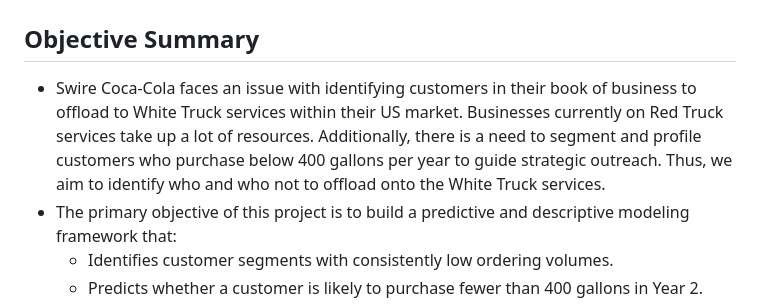
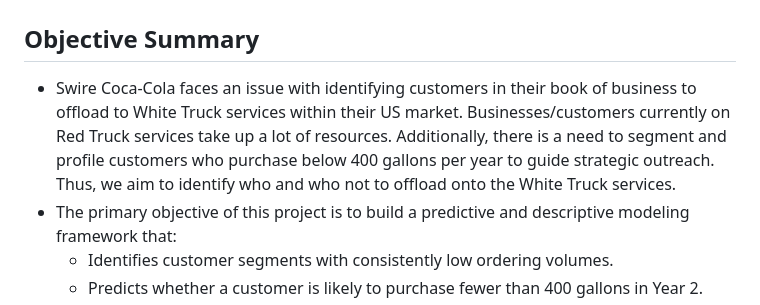
Before and after one commit to CSJoyce/Swire-Project, a Markdown page: README.md, the part around the change. Rendered like a GitHub page.

```diff
--- a/README.md
+++ b/README.md
@@ -1,7 +1,7 @@
 # Swire Coca-Cola Project
 
 ## Objective Summary
-  - Swire Coca-Cola faces an issue with identifying customers in their book of business to offload to White Truck services within their US market. Businesses currently on Red Truck services take up a lot of resources.  Additionally, there is a need to segment and profile customers who purchase below 400 gallons per year to guide strategic outreach. Thus, we aim to identify who and who not to offload onto the White Truck services.
+  - Swire Coca-Cola faces an issue with identifying customers in their book of business to offload to White Truck services within their US market. Businesses/customers currently on Red Truck services take up a lot of resources.  Additionally, there is a need to segment and profile customers who purchase below 400 gallons per year to guide strategic outreach. Thus, we aim to identify who and who not to offload onto the White Truck services.
   - The primary objective of this project is to build a predictive and descriptive modeling framework that:
     - Identifies customer segments with consistently low ordering volumes.
     - Predicts whether a customer is likely to purchase fewer than 400 gallons in Year 2.
```
